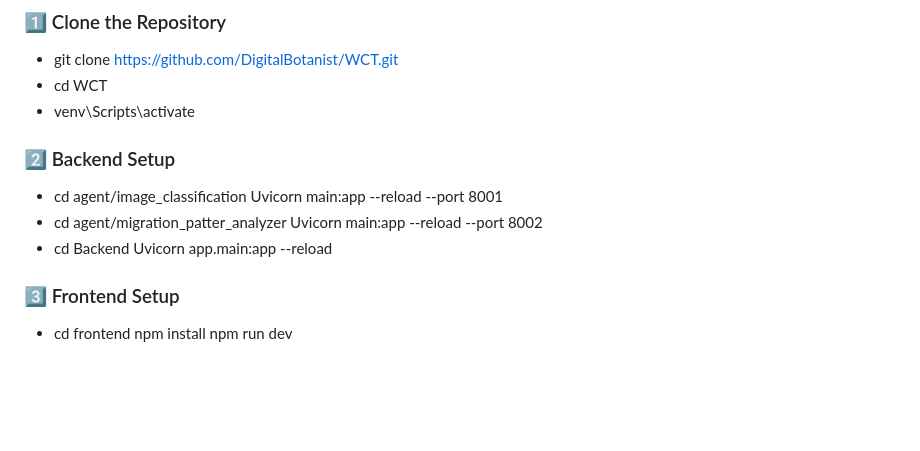
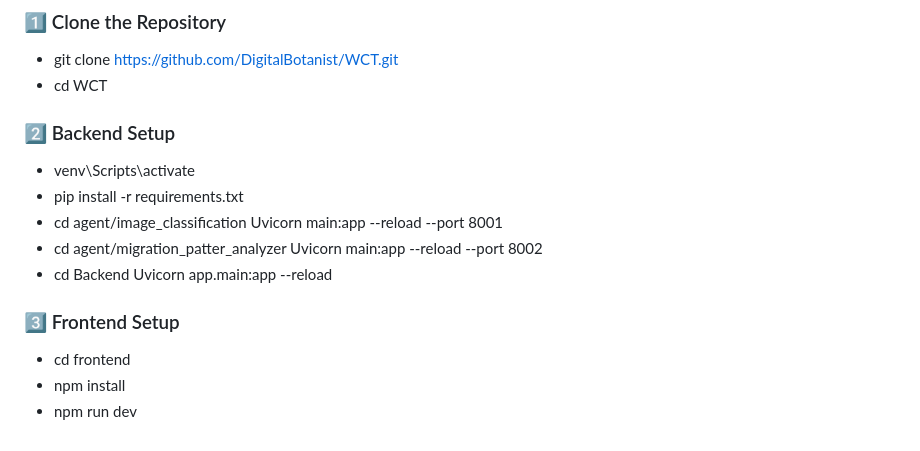
Before and after one commit to DigitalBotanist/WCT, a Markdown page: README.md, the part around the change. Drawn GitHub-style; blank space fills up the shorter version.

```diff
--- a/README.md
+++ b/README.md
@@ -77,14 +77,15 @@ Detects potential risks affecting species survival and habitat safety.
 ### 1️⃣ Clone the Repository
 - git clone https://github.com/DigitalBotanist/WCT.git
 - cd WCT
-- venv\Scripts\activate
 
 ### 2️⃣ Backend Setup
+- venv\Scripts\activate
+- pip install -r requirements.txt
 - cd agent/image_classification Uvicorn main:app --reload --port 8001
 - cd agent/migration_patter_analyzer Uvicorn main:app --reload --port 8002
 - cd Backend Uvicorn app.main:app --reload
 
 ### 3️⃣ Frontend Setup
 - cd frontend
-npm install
-npm run dev
+- npm install
+- npm run dev
```
